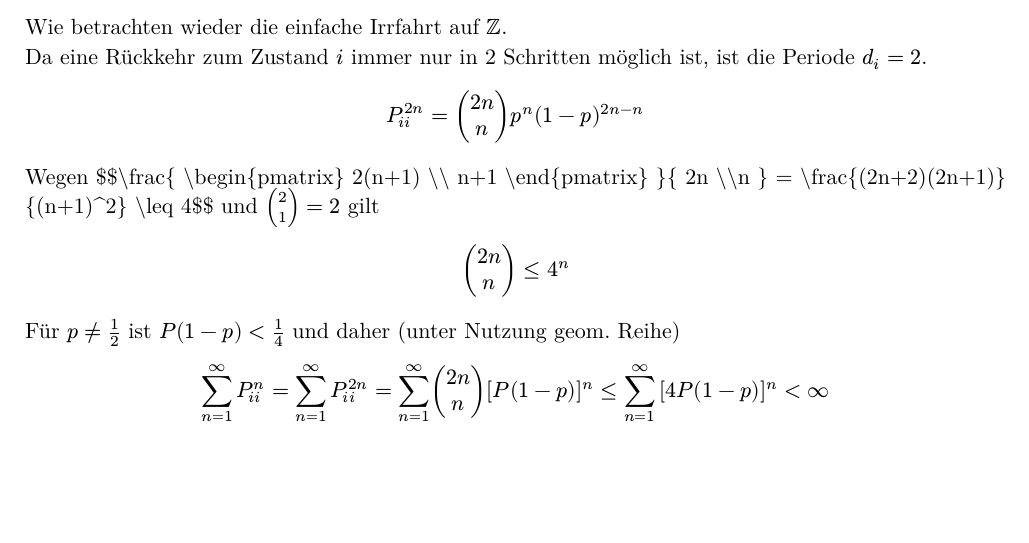
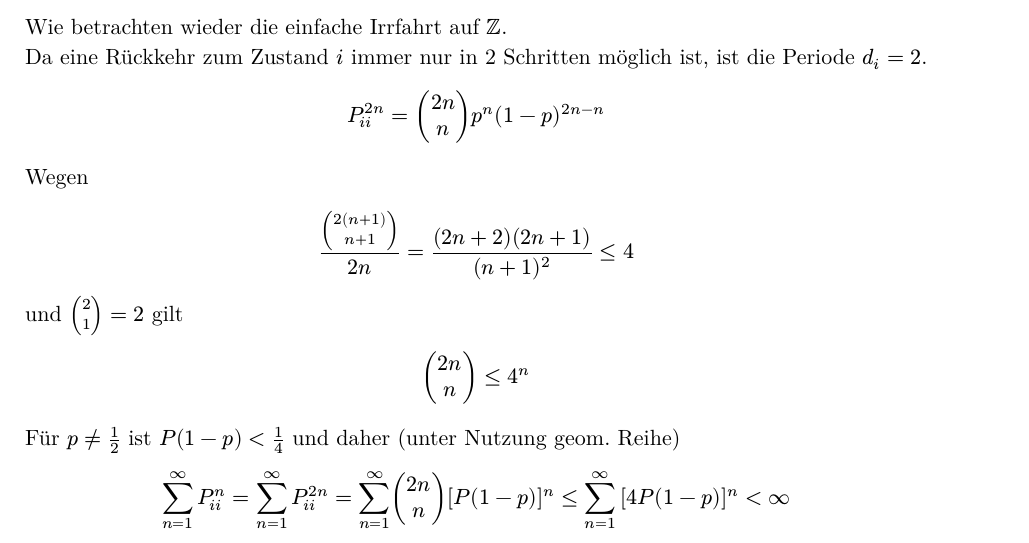
Before and after one commit to Tim2othy/stochastische-modelle, a Typst document (cool.typ): part of page 35 of 41, cut so that both start at the same text, the shorter picture padded with empty space. The pictures show the PDF file cool.pdf that the author committed with the source.

Commit message:
fix latex error

```diff
--- a/cool.typ
+++ b/cool.typ
@@ -1281,11 +1281,12 @@ $ P(1 <= sigma_j < oo \| X_0 = i) & = sum_(n = 1)^oo P(sigma_j = n \| X_0 = i)\
 Wie betrachten wieder die einfache Irrfahrt auf $bb(Z)$. \
 Da eine Rückkehr zum Zustand $i$ immer nur in 2 Schritten möglich ist,
 ist die Periode $d_i = 2$. \
-$ P_(i i)^(2 n) = vec(2 n, n) p^n (1 - p)^(2 n - n) $ Wegen \$\$\\frac{
-            \\begin{pmatrix} 2(n+1) \\\\ n+1 \\end{pmatrix}
-        }{
-            2n \\\\n
-        } = \\frac{(2n+2)(2n+1)}{(n+1)^2} \\leq 4\$\$ und
+$ P_(i i)^(2 n) = vec(2 n, n) p^n (1 - p)^(2 n - n) $
+
+Wegen
+
+$ (vec(2 (n + 1), n + 1))/(2 n) = ((2n + 2)(2n +1))/((n+1)^2 ) <= 4 $ //TODO is the denominator of (2 n) right?
+und
 $vec(2, 1) = 2$ gilt $ vec(2 n, n) <= 4^n $ Für $p != 1 / 2$ ist
 $P(1 - p) < 1 / 4$ und daher (unter Nutzung geom. Reihe)
 $ sum_(n = 1)^oo P_(i i)^n = sum_(n = 1)^oo P_(i i)^(2 n) = sum_(n = 1)^oo vec(2 n, n) [P(1 - p)]^n <= sum_(n = 1)^oo [4 P(1 - p)]^n < oo $
```
Also changed, not shown: cool.pdf.
